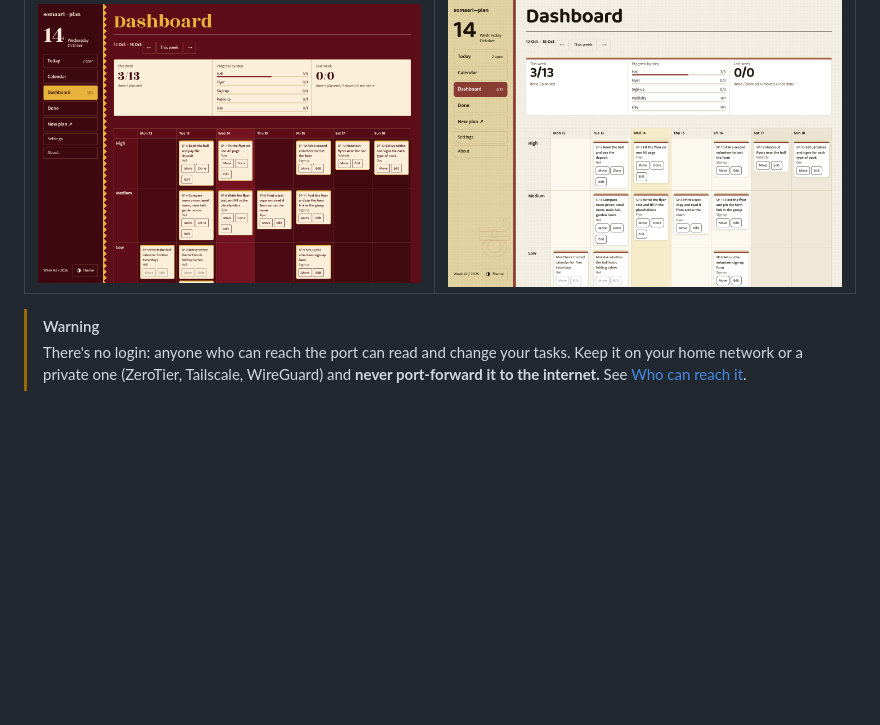
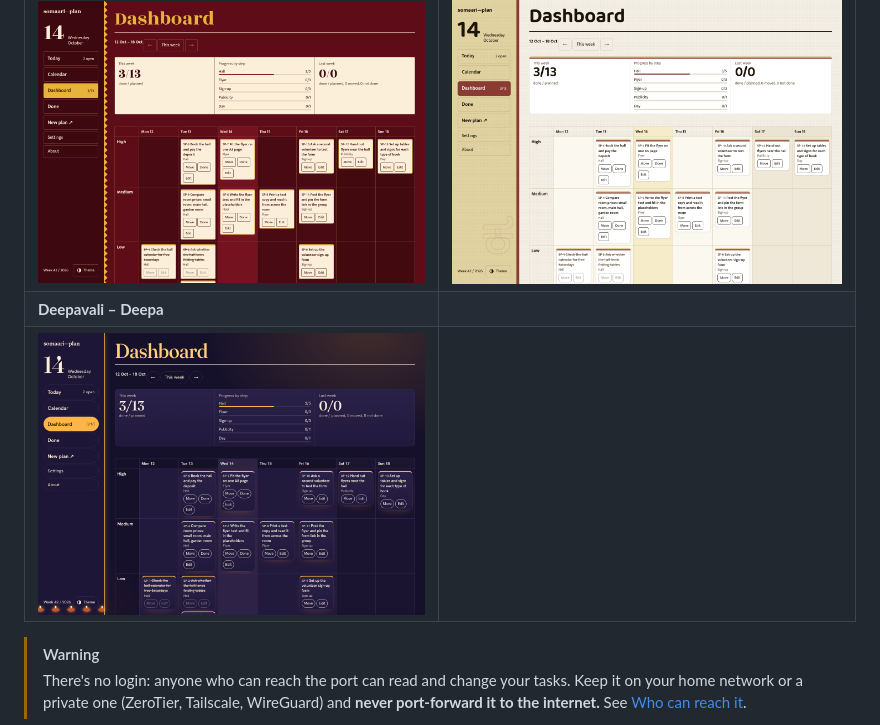
Before and after one commit to ashwinkrpi/somaari-plan, a Markdown page: README.md, the part around the change. Rendered like a GitHub page; pictures changed too: docs/screenshots/theme-deepa.png (added); blank space fills up the shorter version.

```diff
--- a/README.md
+++ b/README.md
@@ -34,6 +34,8 @@ dated tasks you can see by day, week and priority. One person, one Raspberry Pi,
 | ![Dashboard, Warm Tactile theme (demo data)](docs/screenshots/theme-warm-tactile.png) | ![Dashboard, Liquid Glass theme (demo data)](docs/screenshots/theme-liquid-glass.png) |
 | **Dasara – Jamboo Savari** | **Kannada Rajyotsava** |
 | ![Dashboard, Dasara – Jamboo Savari theme (demo data)](docs/screenshots/theme-dasara-jamboo.png) | ![Dashboard, Kannada Rajyotsava theme (demo data)](docs/screenshots/theme-rajyotsava.png) |
+| **Deepavali – Deepa** | |
+| ![Dashboard, Deepavali – Deepa theme (demo data)](docs/screenshots/theme-deepa.png) | |
 
 > [!WARNING]
 > There's no login: anyone who can reach the port can read and change your tasks. Keep it on your
```
Also changed, not shown: docs/UI_SPEC.md (+2 -1 lines), 2 other files.
